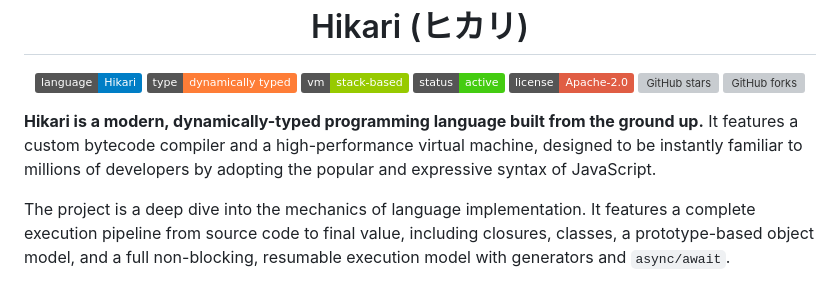
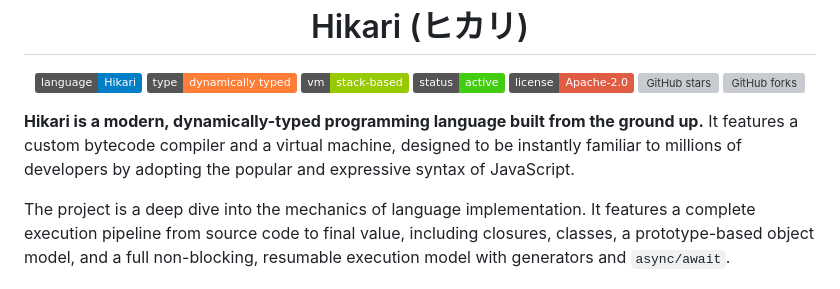
Before and after one commit to SSL-ACTX/hikari, a Markdown page: README.md, the part around the change. Drawn GitHub-style; badges without logos; grey boxes are pictures that could not be loaded.

Commit message:
Minor adjustment
It's definitely not high-performance.

```diff
--- a/README.md
+++ b/README.md
@@ -13,7 +13,7 @@
 </p>
 
 
-**Hikari is a modern, dynamically-typed programming language built from the ground up.** It features a custom bytecode compiler and a high-performance virtual machine, designed to be instantly familiar to millions of developers by adopting the popular and expressive syntax of JavaScript.
+**Hikari is a modern, dynamically-typed programming language built from the ground up.** It features a custom bytecode compiler and a virtual machine, designed to be instantly familiar to millions of developers by adopting the popular and expressive syntax of JavaScript.
 
 The project is a deep dive into the mechanics of language implementation. It features a complete execution pipeline from source code to final value, including closures, classes, a prototype-based object model, and a full non-blocking, resumable execution model with generators and `async/await`.
 
```
